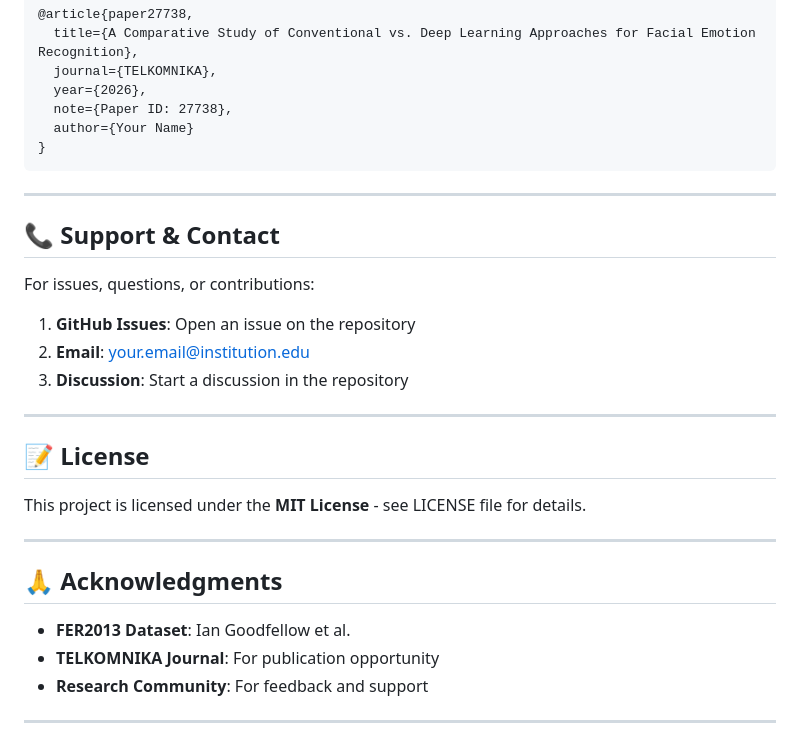
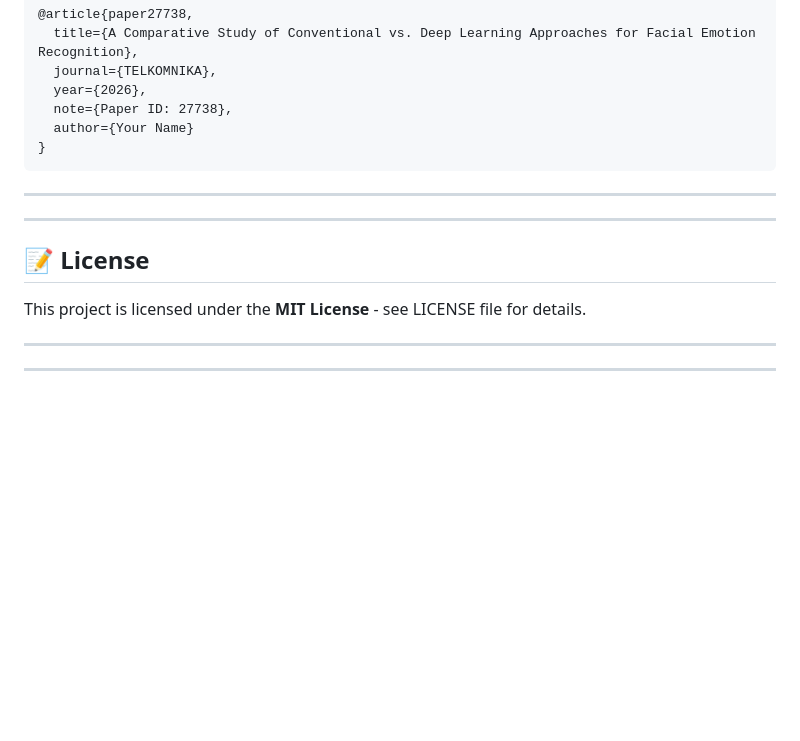
Before and after one commit to hindlaziri/FER-Review-Tradeoffs, a Markdown page: README.md, the part around the change. Rendered like a GitHub page; blank space fills up the shorter version.

```diff
--- a/README.md
+++ b/README.md
@@ -453,14 +453,6 @@ If you use this code or dataset in your research, please cite:
 
 ---
 
-## 📞 Support & Contact
-
-For issues, questions, or contributions:
-
-1. **GitHub Issues**: Open an issue on the repository
-2. **Email**: your.email@institution.edu
-3. **Discussion**: Start a discussion in the repository
-
 ---
 
 ## 📝 License
@@ -469,11 +461,7 @@ This project is licensed under the **MIT License** - see LICENSE file for detail
 
 ---
 
-## 🙏 Acknowledgments
 
-- **FER2013 Dataset**: Ian Goodfellow et al.
-- **TELKOMNIKA Journal**: For publication opportunity
-- **Research Community**: For feedback and support
 
 ---
 
```
